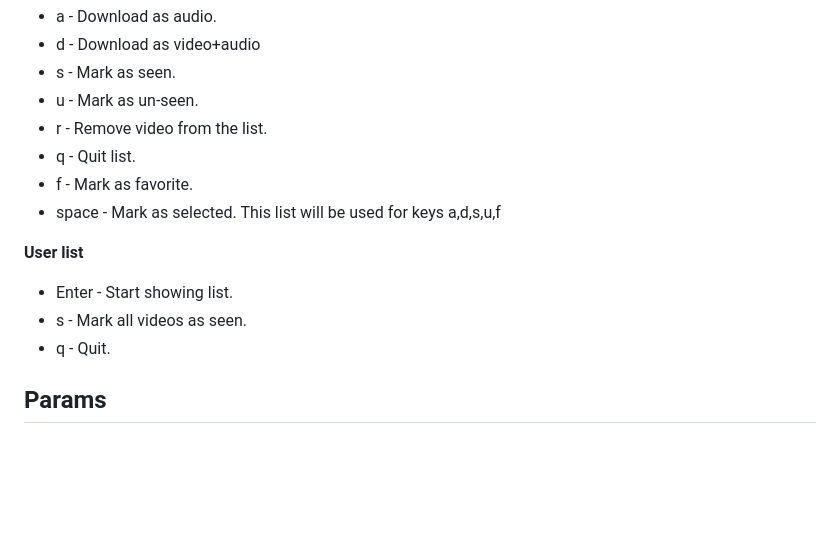
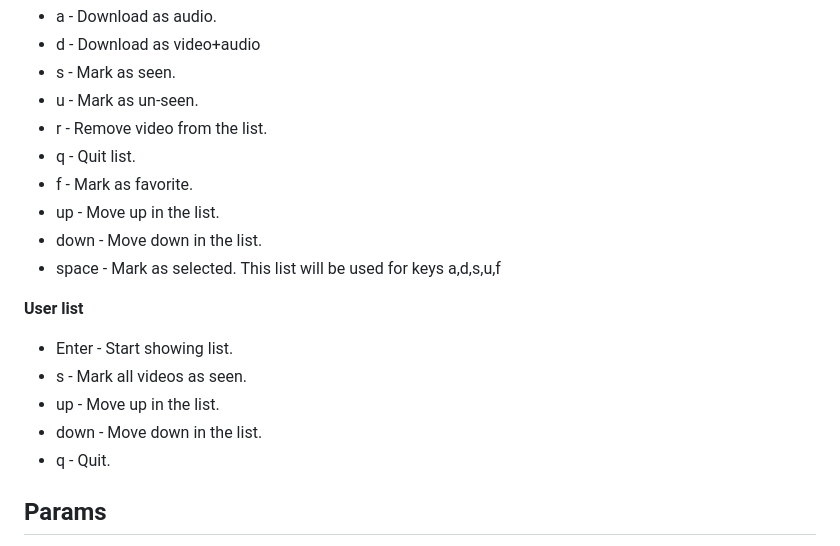
Before and after one commit to FredIde/youtube_watcher, a Markdown page: README.md, the part around the change. GitHub-like rendering; blank space fills up the shorter version.

```diff
--- a/README.md
+++ b/README.md
@@ -79,12 +79,16 @@ If you want to remove a user, use `youtube_watcher remove username`
 - r - Remove video from the list.
 - q - Quit list.
 - f - Mark as favorite.
+- up - Move up in the list.
+- down - Move down in the list.
 - space - Mark as selected. This list will be used for keys a,d,s,u,f
 
 **User list**
 
 - Enter - Start showing list.
 - s - Mark all videos as seen.
+- up - Move up in the list.
+- down - Move down in the list.
 - q - Quit.
 
 
```
Also changed, not shown: screenshots/6.png (added), 3 other files.
